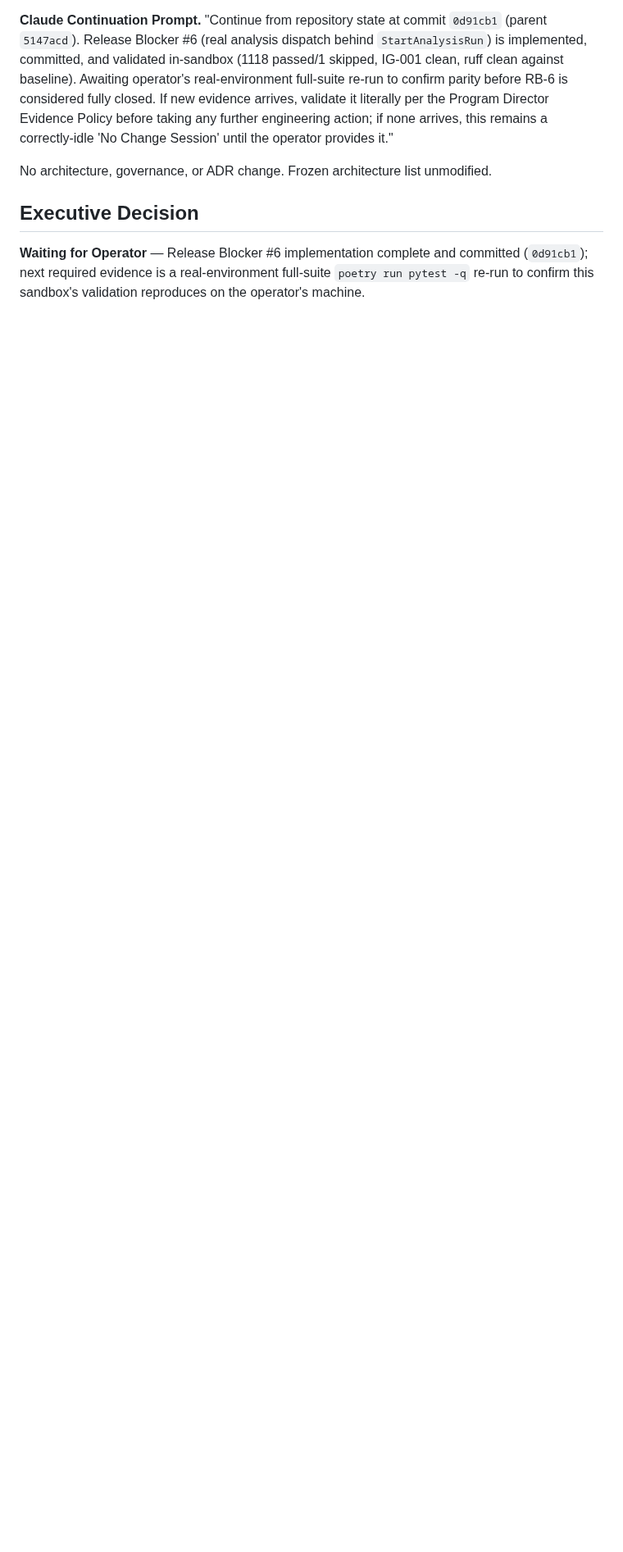
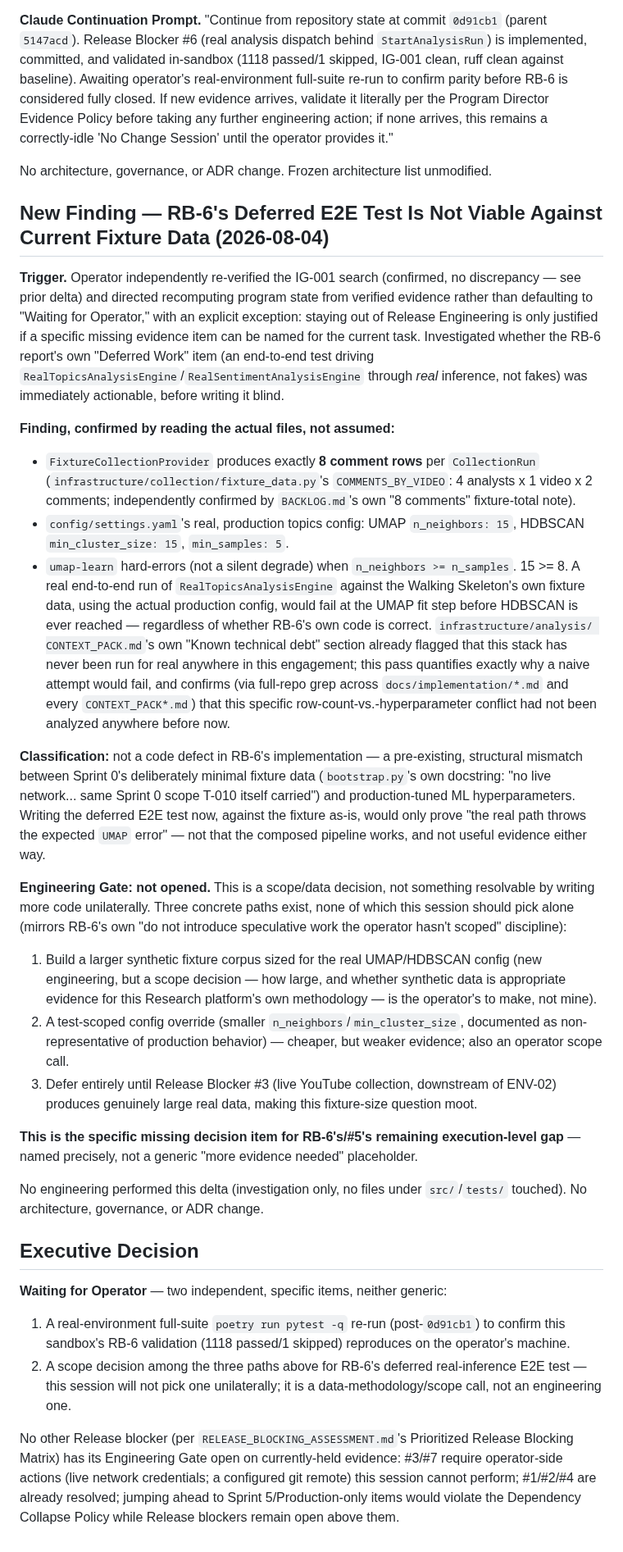
Before and after one commit to ahmettuncayerdem-cyber/finfluencer_platform, a Markdown page: docs/implementation/PROGRAM_DIRECTOR_REPORT.md, the part around the change. Shown at 82% size. GitHub-like rendering; blank space fills up the shorter version.

Commit message:
docs(program-director): quantify RB-6 E2E test infeasibility against fixture data; recompute program state

```diff
--- a/docs/implementation/PROGRAM_DIRECTOR_REPORT.md
+++ b/docs/implementation/PROGRAM_DIRECTOR_REPORT.md
@@ -729,8 +729,69 @@ correctly-idle 'No Change Session' until the operator provides it."
 
 No architecture, governance, or ADR change. Frozen architecture list unmodified.
 
+## New Finding — RB-6's Deferred E2E Test Is Not Viable Against Current Fixture Data (2026-08-04)
+
+**Trigger.** Operator independently re-verified the IG-001 search (confirmed, no discrepancy —
+see prior delta) and directed recomputing program state from verified evidence rather than
+defaulting to "Waiting for Operator," with an explicit exception: staying out of Release
+Engineering is only justified if a specific missing evidence item can be named for the current
+task. Investigated whether the RB-6 report's own "Deferred Work" item (an end-to-end test driving
+`RealTopicsAnalysisEngine`/`RealSentimentAnalysisEngine` through *real* inference, not fakes) was
+immediately actionable, before writing it blind.
+
+**Finding, confirmed by reading the actual files, not assumed:**
+- `FixtureCollectionProvider` produces exactly **8 comment rows** per `CollectionRun`
+  (`infrastructure/collection/fixture_data.py`'s `COMMENTS_BY_VIDEO`: 4 analysts x 1 video x 2
+  comments; independently confirmed by `BACKLOG.md`'s own "8 comments" fixture-total note).
+- `config/settings.yaml`'s real, production topics config: UMAP `n_neighbors: 15`, HDBSCAN
+  `min_cluster_size: 15`, `min_samples: 5`.
+- `umap-learn` hard-errors (not a silent degrade) when `n_neighbors >= n_samples`. 15 >= 8. A real
+  end-to-end run of `RealTopicsAnalysisEngine` against the Walking Skeleton's own fixture data,
+  using the actual production config, would fail at the UMAP fit step before HDBSCAN is ever
+  reached — regardless of whether RB-6's own code is correct. `infrastructure/analysis/
+  CONTEXT_PACK.md`'s own "Known technical debt" section already flagged that this stack has never
+  been run for real anywhere in this engagement; this pass quantifies exactly why a naive attempt
+  would fail, and confirms (via full-repo grep across `docs/implementation/*.md` and every
+  `CONTEXT_PACK*.md`) that this specific row-count-vs.-hyperparameter conflict had not been
+  analyzed anywhere before now.
+
+**Classification:** not a code defect in RB-6's implementation — a pre-existing, structural
+mismatch between Sprint 0's deliberately minimal fixture data (`bootstrap.py`'s own docstring:
+"no live network... same Sprint 0 scope T-010 itself carried") and production-tuned ML
+hyperparameters. Writing the deferred E2E test now, against the fixture as-is, would only prove
+"the real path throws the expected `UMAP` error" — not that the composed pipeline works, and not
+useful evidence either way.
+
+**Engineering Gate: not opened.** This is a scope/data decision, not something resolvable by
+writing more code unilaterally. Three concrete paths exist, none of which this session should
+pick alone (mirrors RB-6's own "do not introduce speculative work the operator hasn't scoped"
+discipline):
+1. Build a larger synthetic fixture corpus sized for the real UMAP/HDBSCAN config (new
+   engineering, but a scope decision — how large, and whether synthetic data is appropriate
+   evidence for this Research platform's own methodology — is the operator's to make, not mine).
+2. A test-scoped config override (smaller `n_neighbors`/`min_cluster_size`, documented as
+   non-representative of production behavior) — cheaper, but weaker evidence; also an operator
+   scope call.
+3. Defer entirely until Release Blocker #3 (live YouTube collection, downstream of ENV-02)
+   produces genuinely large real data, making this fixture-size question moot.
+
+**This is the specific missing decision item for RB-6's/#5's remaining execution-level gap** —
+named precisely, not a generic "more evidence needed" placeholder.
+
+No engineering performed this delta (investigation only, no files under `src/`/`tests/` touched).
+No architecture, governance, or ADR change.
+
 ## Executive Decision
 
-**Waiting for Operator** — Release Blocker #6 implementation complete and committed
-(`0d91cb1`); next required evidence is a real-environment full-suite `poetry run pytest -q`
-re-run to confirm this sandbox's validation reproduces on the operator's machine.
+**Waiting for Operator** — two independent, specific items, neither generic:
+1. A real-environment full-suite `poetry run pytest -q` re-run (post-`0d91cb1`) to confirm this
+   sandbox's RB-6 validation (1118 passed/1 skipped) reproduces on the operator's machine.
+2. A scope decision among the three paths above for RB-6's deferred real-inference E2E test —
+   this session will not pick one unilaterally; it is a data-methodology/scope call, not an
+   engineering one.
+
+No other Release blocker (per `RELEASE_BLOCKING_ASSESSMENT.md`'s Prioritized Release Blocking
+Matrix) has its Engineering Gate open on currently-held evidence: #3/#7 require operator-side
+actions (live network credentials; a configured git remote) this session cannot perform; #1/#2/#4
+are already resolved; jumping ahead to Sprint 5/Production-only items would violate the
+Dependency Collapse Policy while Release blockers remain open above them.
```
